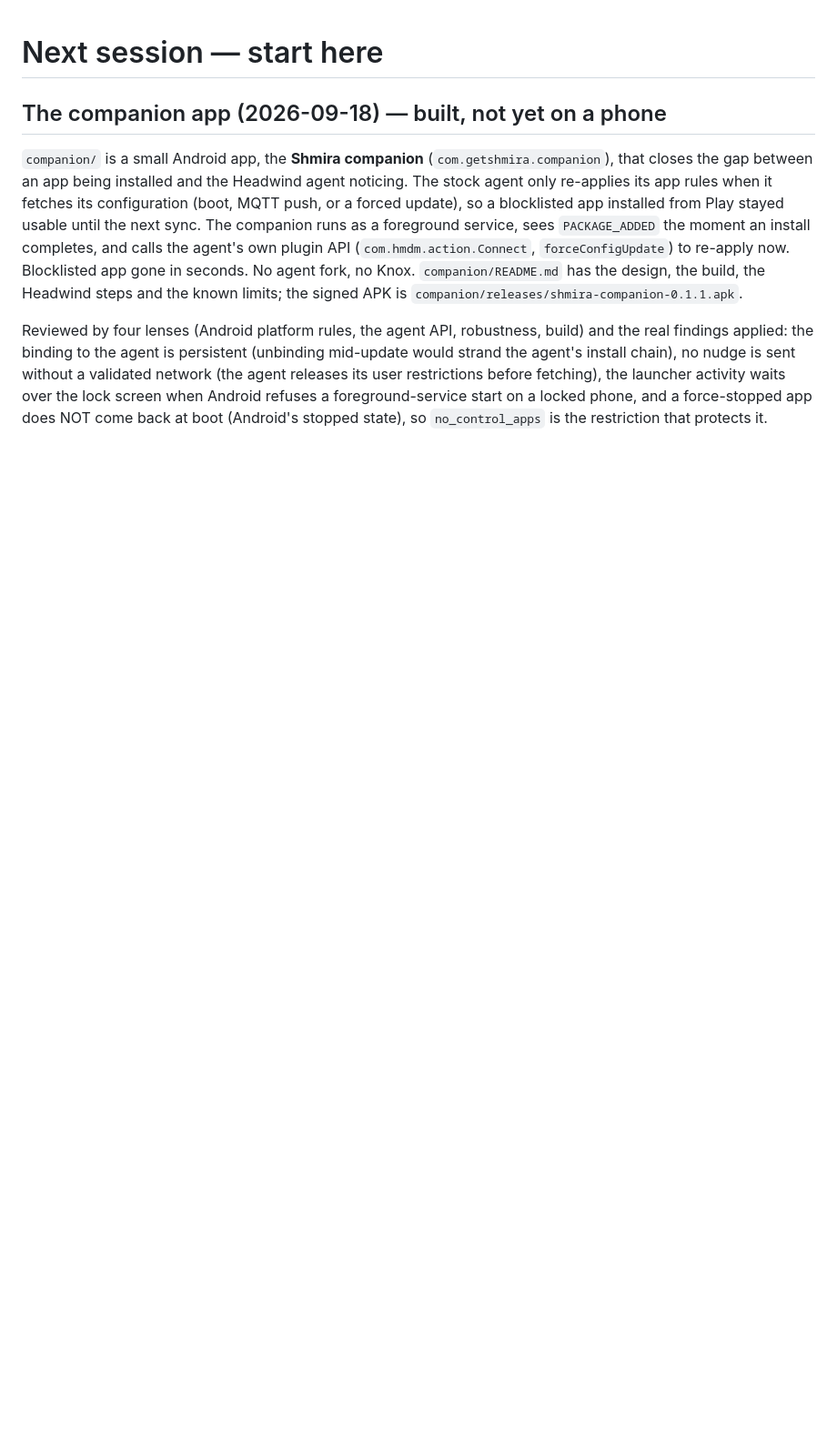
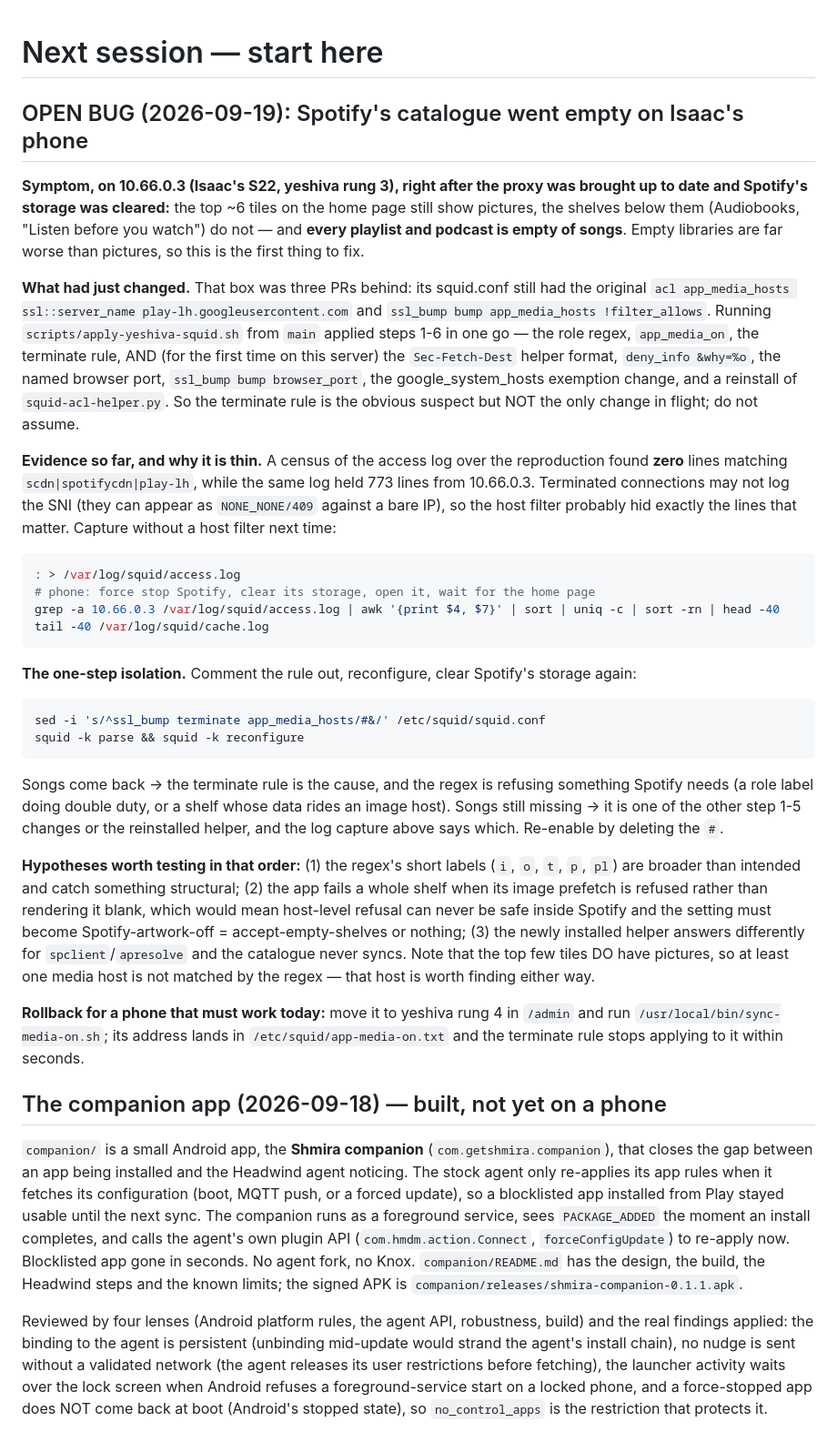
Before and after one commit to Daniel3752/Phonetagging, a Markdown page: NEXT-SESSION.md, the part around the change. Shown at 91% size. Drawn GitHub-style; blank space fills up the shorter version.

Commit message:
Record the open Spotify bug: empty playlists after the proxy caught up
Isaac's phone (10.66.0.3, yeshiva rung 3) lost the songs out of every
playlist and podcast right after scripts/apply-yeshiva-squid.sh brought
that box up to date, with the top few home-page tiles still showing
pictures and the shelves below them blank. Empty libraries are worse than
pictures, so this is the first thing for the next session.

The note records what actually changed on the box (three PRs at once, not
just the terminate rule), why the first census found nothing (a host
filter hides terminated connections, which can log against a bare IP), the
one-step isolation (comment the terminate rule out and reconfigure), the
three hypotheses in the order worth testing, and the rollback for a phone
that has to work today.

Co-Authored-By: Claude Opus 5 <noreply@anthropic.com>
Claude-Session: https://claude.ai/code/session_018EpRtLquKEej7A75pUWsrC

````diff
--- a/NEXT-SESSION.md
+++ b/NEXT-SESSION.md
@@ -1,4 +1,58 @@
 # Next session — start here
+
+## OPEN BUG (2026-09-19): Spotify's catalogue went empty on Isaac's phone
+
+**Symptom, on 10.66.0.3 (Isaac's S22, yeshiva rung 3), right after the proxy was brought up to date
+and Spotify's storage was cleared:** the top ~6 tiles on the home page still show pictures, the
+shelves below them (Audiobooks, "Listen before you watch") do not — and **every playlist and podcast
+is empty of songs**. Empty libraries are far worse than pictures, so this is the first thing to fix.
+
+**What had just changed.** That box was three PRs behind: its squid.conf still had the original
+`acl app_media_hosts ssl::server_name play-lh.googleusercontent.com` and
+`ssl_bump bump app_media_hosts !filter_allows`. Running `scripts/apply-yeshiva-squid.sh` from `main`
+applied steps 1-6 in one go — the role regex, `app_media_on`, the terminate rule, AND (for the first
+time on this server) the `Sec-Fetch-Dest` helper format, `deny_info &why=%o`, the named browser port,
+`ssl_bump bump browser_port`, the google_system_hosts exemption change, and a reinstall of
+`squid-acl-helper.py`. So the terminate rule is the obvious suspect but NOT the only change in
+flight; do not assume.
+
+**Evidence so far, and why it is thin.** A census of the access log over the reproduction found
+**zero** lines matching `scdn|spotifycdn|play-lh`, while the same log held 773 lines from
+10.66.0.3. Terminated connections may not log the SNI (they can appear as `NONE_NONE/409` against a
+bare IP), so the host filter probably hid exactly the lines that matter. Capture without a host
+filter next time:
+
+```bash
+: > /var/log/squid/access.log
+# phone: force stop Spotify, clear its storage, open it, wait for the home page
+grep -a 10.66.0.3 /var/log/squid/access.log | awk '{print $4, $7}' | sort | uniq -c | sort -rn | head -40
+tail -40 /var/log/squid/cache.log
+```
+
+**The one-step isolation.** Comment the rule out, reconfigure, clear Spotify's storage again:
+
+```bash
+sed -i 's/^ssl_bump terminate app_media_hosts/#&/' /etc/squid/squid.conf
+squid -k parse && squid -k reconfigure
+```
+
+Songs come back → the terminate rule is the cause, and the regex is refusing something Spotify needs
+(a role label doing double duty, or a shelf whose data rides an image host). Songs still missing →
+it is one of the other step 1-5 changes or the reinstalled helper, and the log capture above says
+which. Re-enable by deleting the `#`.
+
+**Hypotheses worth testing in that order:** (1) the regex's short labels (`i`, `o`, `t`, `p`, `pl`)
+are broader than intended and catch something structural; (2) the app fails a whole shelf when its
+image prefetch is refused rather than rendering it blank, which would mean host-level refusal can
+never be safe inside Spotify and the setting must become Spotify-artwork-off = accept-empty-shelves
+or nothing; (3) the newly installed helper answers differently for `spclient`/`apresolve` and the
+catalogue never syncs. Note that the top few tiles DO have pictures, so at least one media host is
+not matched by the regex — that host is worth finding either way.
+
+**Rollback for a phone that must work today:** move it to yeshiva rung 4 in `/admin` and run
+`/usr/local/bin/sync-media-on.sh`; its address lands in `/etc/squid/app-media-on.txt` and the
+terminate rule stops applying to it within seconds.
+
 
 ## The companion app (2026-09-18) — built, not yet on a phone
 
````
